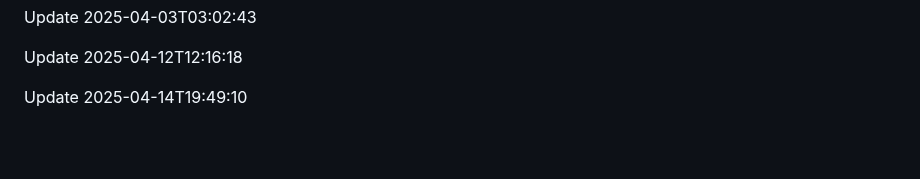
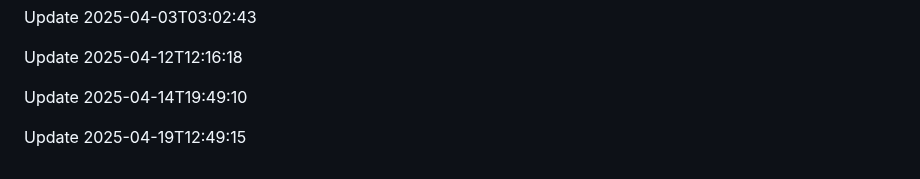
Before and after one commit to htiketun/python-messaging-suite, a Markdown page: README.md, the part around the change. Rendered like a GitHub page; blank space fills up the shorter version.

```diff
--- a/README.md
+++ b/README.md
@@ -637,3 +637,5 @@ Update 2025-04-03T03:02:43
 Update 2025-04-12T12:16:18
 
 Update 2025-04-14T19:49:10
+
+Update 2025-04-19T12:49:15
```
